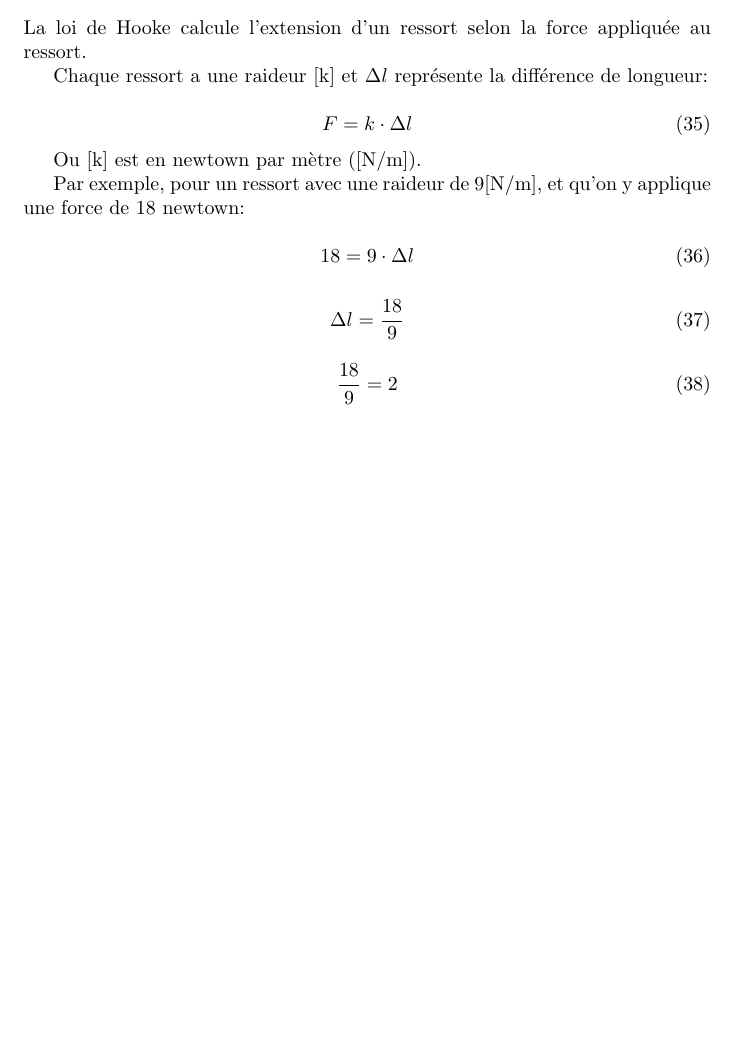
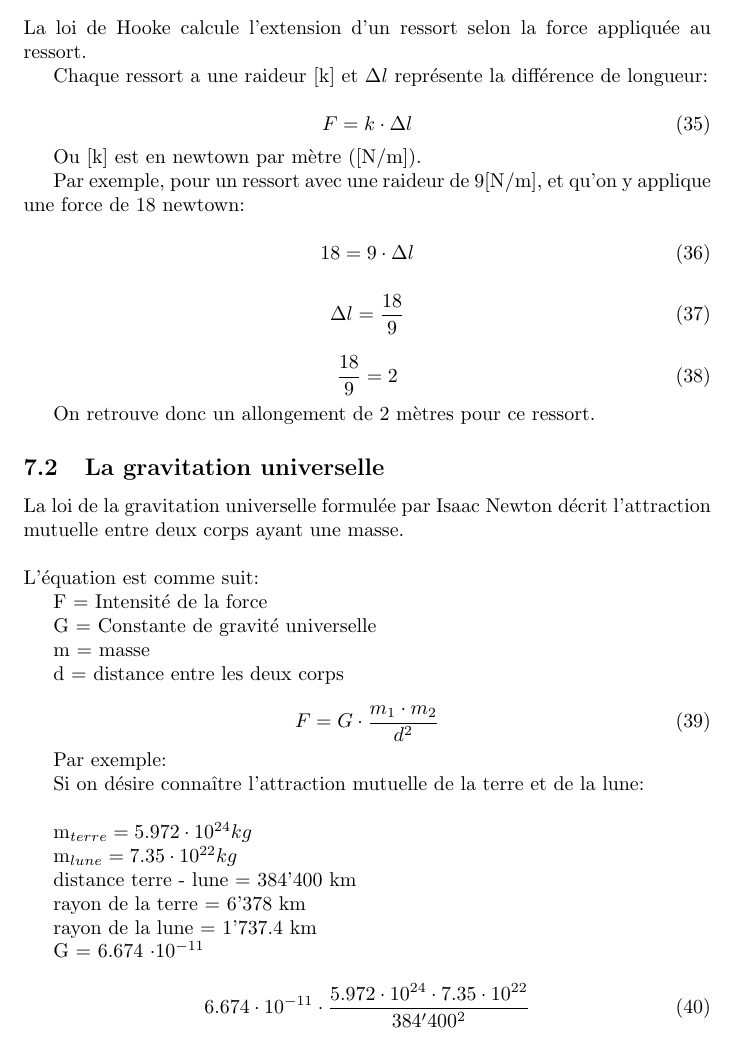
Before and after one commit to Voeffray-Lucielle-EMF/antisechePhysique, a LaTeX document (PHY_Cheat_Sheet.tex): part of page 11 of 11, cut so that both start at the same text, the shorter picture padded with empty space. The pictures show the PDF file PHY_Cheat_Sheet.pdf that the author committed with the source.

Commit message:
Ajout de la gravitation universelle

```diff
--- a/PHY_Cheat_Sheet.tex
+++ b/PHY_Cheat_Sheet.tex
@@ -361,4 +361,44 @@ Par exemple, pour un ressort avec une raideur de 9[N/m], et qu'on y applique une
 
 On retrouve donc un allongement de 2 mètres pour ce ressort.
 
+\subsection{La gravitation universelle}
+
+La loi de la gravitation universelle formulée par Isaac Newton décrit l'attraction mutuelle entre deux corps ayant une masse.
+\newline
+\newline
+L'équation est comme suit:
+
+F = Intensité de la force
+
+G = Constante de gravité universelle
+
+m = masse
+
+d = distance entre les deux corps
+
+\begin{equation}
+  F = G \cdot \frac{m_1 \cdot m_2}{d^2}
+\end{equation}
+
+Par exemple:
+
+Si on désire connaître l'attraction mutuelle de la terre et de la lune:
+\newline
+
+m_{terre} = 5.972 \cdot 10^{24} kg
+
+m_{lune} = 7.35 \cdot 10^{22} kg
+
+distance terre - lune = 384'400 km
+
+rayon de la terre = 6'378 km
+
+rayon de la lune = 1'737.4 km
+
+G = 6.674 \cdot 10^{-11}
+
+\begin{equation}
+  6.674 \cdot 10^{-11} \cdot \frac{5.972 \cdot 10^{24} \cdot 7.35 \cdot 10^{22}}{384'400^2}
+\end{equation}
+
 \end{document}
```
Also changed, not shown: PHY_Cheat_Sheet.pdf.
